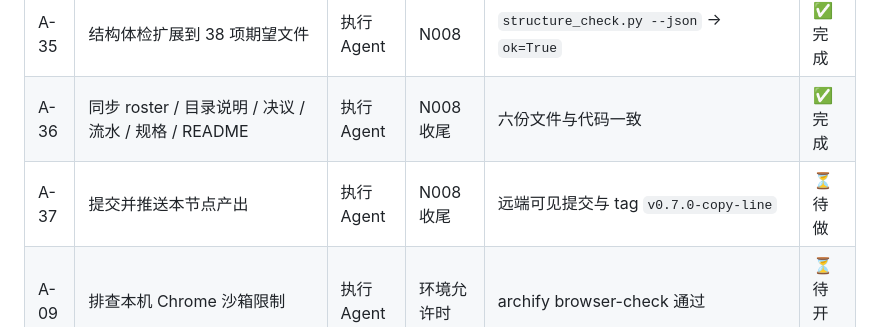
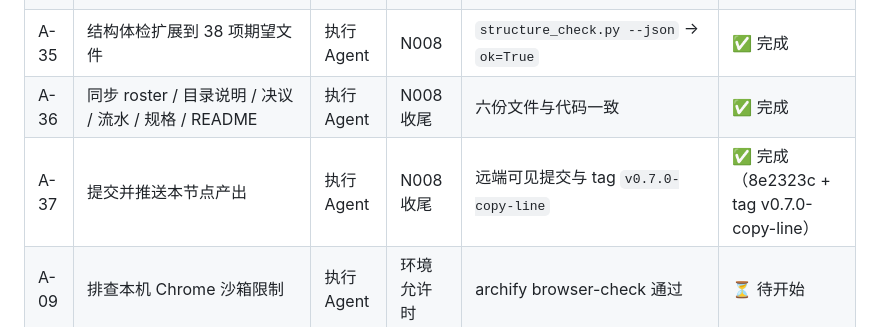
Before and after one commit to theyejin/agentFrame, a Markdown page: docs/discussion-record.md, the part around the change. Drawn GitHub-style.

Commit message:
docs(record): N008 A-37 标记完成（8e2323c + tag v0.7.0-copy-line）

```diff
--- a/docs/discussion-record.md
+++ b/docs/discussion-record.md
@@ -460,7 +460,7 @@
 | A-34 | 文案线模拟测试 `tests/test_copy_line.py`      | 执行 Agent | N008    | 24 项全部通过（含失败路径与重生成留痕）                     | ✅ 完成 |
 | A-35 | 结构体检扩展到 38 项期望文件                     | 执行 Agent | N008    | `structure_check.py --json` → `ok=True`    | ✅ 完成 |
 | A-36 | 同步 roster / 目录说明 / 决议 / 流水 / 规格 / README | 执行 Agent | N008 收尾 | 六份文件与代码一致                                | ✅ 完成 |
-| A-37 | 提交并推送本节点产出                           | 执行 Agent | N008 收尾 | 远端可见提交与 tag `v0.7.0-copy-line`             | ⏳ 待做 |
+| A-37 | 提交并推送本节点产出                           | 执行 Agent | N008 收尾 | 远端可见提交与 tag `v0.7.0-copy-line`             | ✅ 完成（8e2323c + tag v0.7.0-copy-line） |
 | A-09 | 排查本机 Chrome 沙箱限制                     | 执行 Agent | 环境允许时   | archify browser-check 通过                  | ⏳ 待开始 |
 | A-06 | 每次讨论后回填本文件与规格 §12 台账的状态              | 执行 Agent | 每次讨论结束  | 台账状态与讨论节点一一对应                             | 持续   |
 
```
